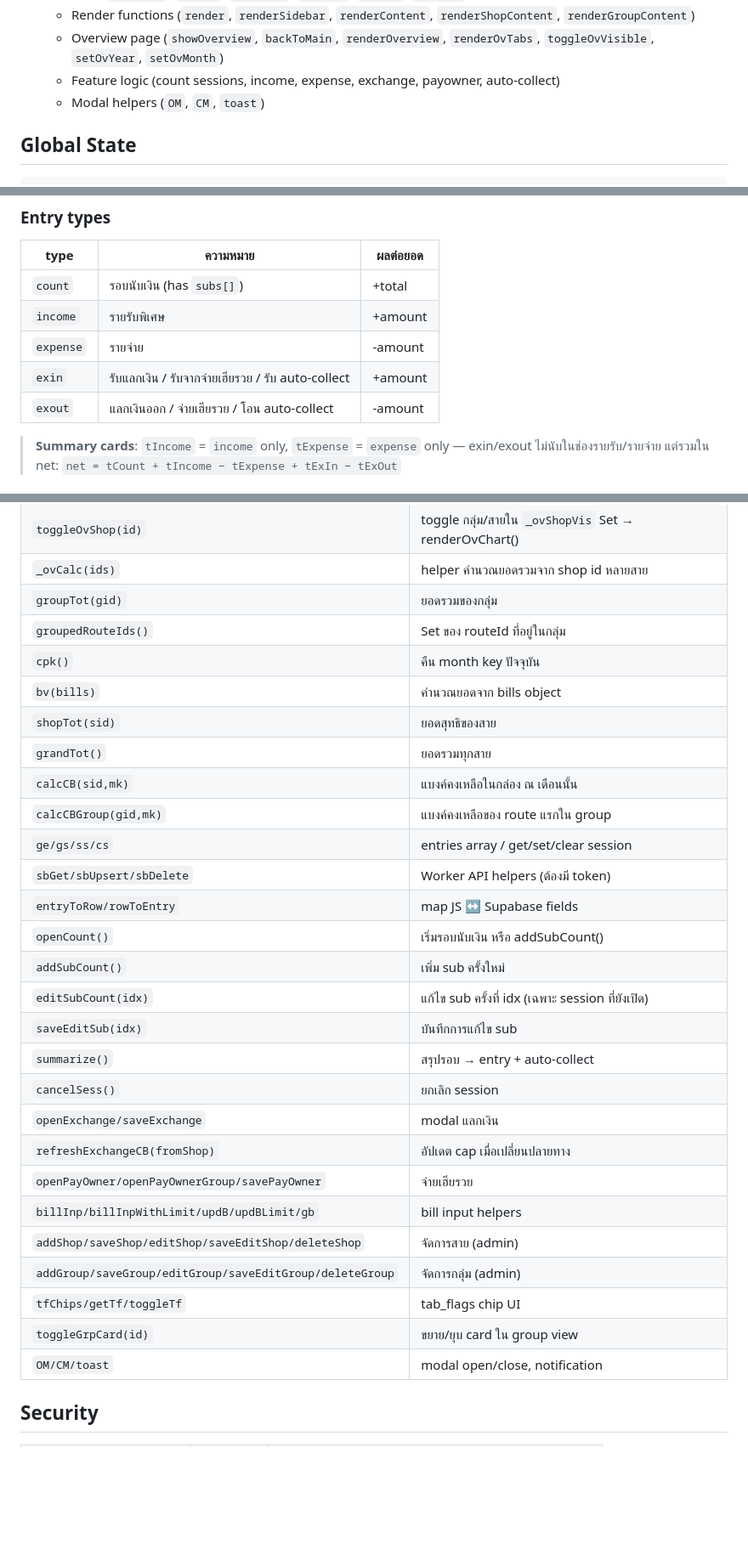
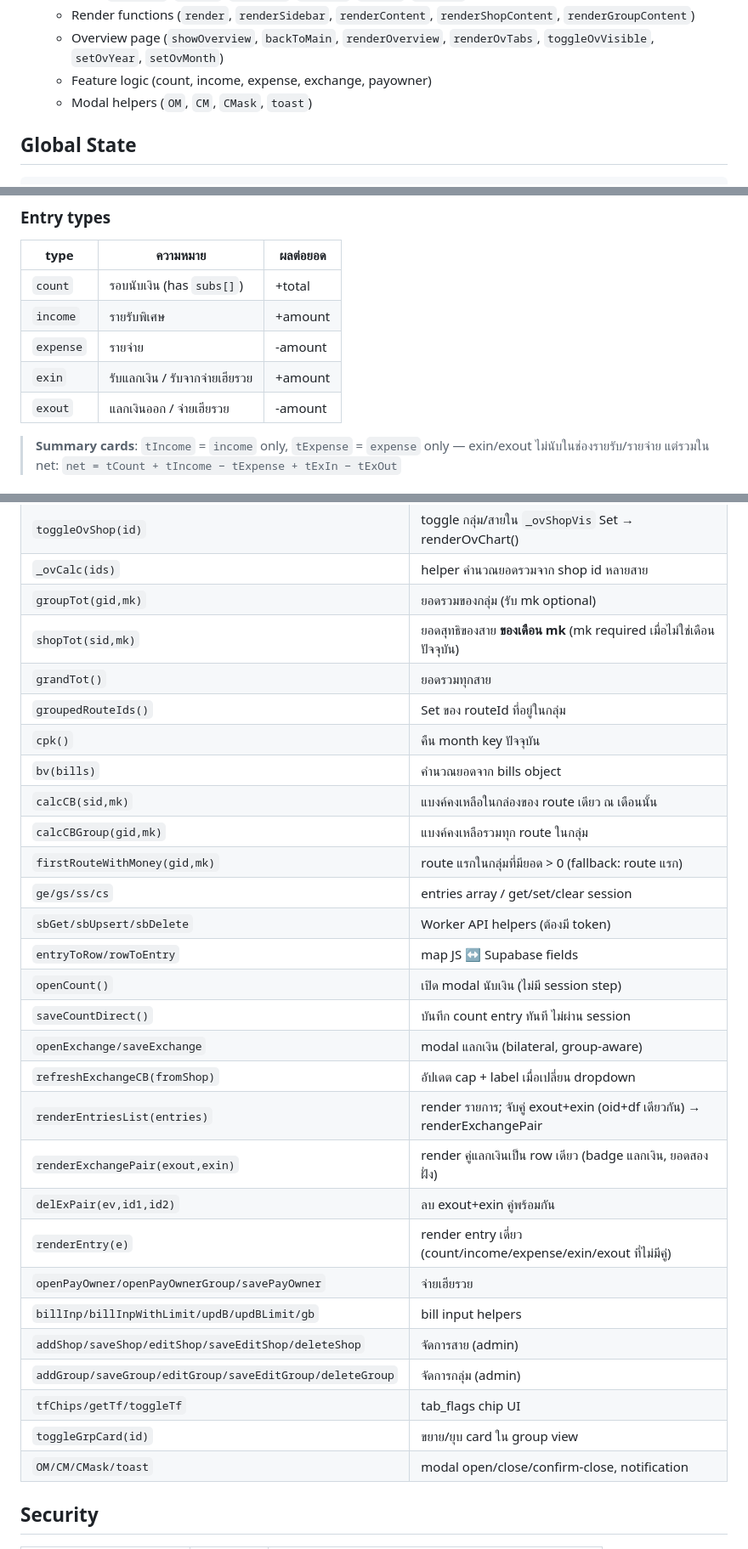
Before and after one commit to hadessix/ladda, a Markdown page: CLAUDE.md, 3 parts joined by grey strips. Shown at 85% size. Drawn GitHub-style; blank space fills up the shorter version.

Commit message:
docs: update CLAUDE.md — exchange pair display, calcCBGroup, saveCountDirect, modal UX

```diff
--- a/CLAUDE.md
+++ b/CLAUDE.md
@@ -37,8 +37,8 @@ Everything lives in `index.html` in this order:
    - Auth (`authInit`, `sha256`, `pinCheck`, `showApp`, `logout`, `isAdmin`)
    - Render functions (`render`, `renderSidebar`, `renderContent`, `renderShopContent`, `renderGroupContent`)
    - Overview page (`showOverview`, `backToMain`, `renderOverview`, `renderOvTabs`, `toggleOvVisible`, `setOvYear`, `setOvMonth`)
-   - Feature logic (count sessions, income, expense, exchange, payowner, auto-collect)
-   - Modal helpers (`OM`, `CM`, `toast`)
+   - Feature logic (count, income, expense, exchange, payowner)
+   - Modal helpers (`OM`, `CM`, `CMask`, `toast`)
 
 ## Global State
 
@@ -122,8 +122,8 @@ RLS is disabled; anon key has full CRUD on all tables (accessed only via Worker)
 | `count` | รอบนับเงิน (has `subs[]`) | +total |
 | `income` | รายรับพิเศษ | +amount |
 | `expense` | รายจ่าย | -amount |
-| `exin` | รับแลกเงิน / รับจากจ่ายเฮียรวย / รับ auto-collect | +amount |
-| `exout` | แลกเงินออก / จ่ายเฮียรวย / โอน auto-collect | -amount |
+| `exin` | รับแลกเงิน / รับจากจ่ายเฮียรวย | +amount |
+| `exout` | แลกเงินออก / จ่ายเฮียรวย | -amount |
 
 > **Summary cards**: `tIncome` = `income` only, `tExpense` = `expense` only — exin/exout ไม่นับในช่องรายรับ/รายจ่าย แต่รวมใน net: `net = tCount + tIncome − tExpense + tExIn − tExOut`
 
@@ -219,32 +228,33 @@ RLS is disabled; anon key has full CRUD on all tables (accessed only via Worker)
 | `renderOvChart()` | render/update Chart.js line chart; items = กลุ่ม + standalone; เลือกกลุ่มเดียว → drilldown รายสาย |
 | `toggleOvShop(id)` | toggle กลุ่ม/สายใน `_ovShopVis` Set → renderOvChart() |
 | `_ovCalc(ids)` | helper คำนวณยอดรวมจาก shop id หลายสาย |
-| `groupTot(gid)` | ยอดรวมของกลุ่ม |
+| `groupTot(gid,mk)` | ยอดรวมของกลุ่ม (รับ mk optional) |
+| `shopTot(sid,mk)` | ยอดสุทธิของสาย **ของเดือน mk** (mk required เมื่อไม่ใช่เดือนปัจจุบัน) |
+| `grandTot()` | ยอดรวมทุกสาย |
 | `groupedRouteIds()` | Set ของ routeId ที่อยู่ในกลุ่ม |
 | `cpk()` | คืน month key ปัจจุบัน |
 | `bv(bills)` | คำนวณยอดจาก bills object |
-| `shopTot(sid)` | ยอดสุทธิของสาย |
-| `grandTot()` | ยอดรวมทุกสาย |
-| `calcCB(sid,mk)` | แบงค์คงเหลือในกล่อง ณ เดือนนั้น |
-| `calcCBGroup(gid,mk)` | แบงค์คงเหลือของ route แรกใน group |
+| `calcCB(sid,mk)` | แบงค์คงเหลือในกล่องของ route เดียว ณ เดือนนั้น |
+| `calcCBGroup(gid,mk)` | แบงค์คงเหลือรวมทุก route ในกลุ่ม |
+| `firstRouteWithMoney(gid,mk)` | route แรกในกลุ่มที่มียอด > 0 (fallback: route แรก) |
 | `ge/gs/ss/cs` | entries array / get/set/clear session |
 | `sbGet/sbUpsert/sbDelete` | Worker API helpers (ต้องมี token) |
 | `entryToRow/rowToEntry` | map JS ↔ Supabase fields |
-| `openCount()` | เริ่มรอบนับเงิน หรือ addSubCount() |
-| `addSubCount()` | เพิ่ม sub ครั้งใหม่ |
-| `editSubCount(idx)` | แก้ไข sub ครั้งที่ idx (เฉพาะ session ที่ยังเปิด) |
-| `saveEditSub(idx)` | บันทึกการแก้ไข sub |
-| `summarize()` | สรุปรอบ → entry + auto-collect |
-| `cancelSess()` | ยกเลิก session |
-| `openExchange/saveExchange` | modal แลกเงิน |
-| `refreshExchangeCB(fromShop)` | อัปเดต cap เมื่อเปลี่ยนปลายทาง |
+| `openCount()` | เปิด modal นับเงิน (ไม่มี session step) |
+| `saveCountDirect()` | บันทึก count entry ทันที ไม่ผ่าน session |
+| `openExchange/saveExchange` | modal แลกเงิน (bilateral, group-aware) |
+| `refreshExchangeCB(fromShop)` | อัปเดต cap + label เมื่อเปลี่ยน dropdown |
+| `renderEntriesList(entries)` | render รายการ; จับคู่ exout+exin (oid+df เดียวกัน) → renderExchangePair |
+| `renderExchangePair(exout,exin)` | render คู่แลกเงินเป็น row เดียว (badge แลกเงิน, ยอดสองฝั่ง) |
+| `delExPair(ev,id1,id2)` | ลบ exout+exin คู่พร้อมกัน |
+| `renderEntry(e)` | render entry เดี่ยว (count/income/expense/exin/exout ที่ไม่มีคู่) |
 | `openPayOwner/openPayOwnerGroup/savePayOwner` | จ่ายเฮียรวย |
 | `billInp/billInpWithLimit/updB/updBLimit/gb` | bill input helpers |
 | `addShop/saveShop/editShop/saveEditShop/deleteShop` | จัดการสาย (admin) |
 | `addGroup/saveGroup/editGroup/saveEditGroup/deleteGroup` | จัดการกลุ่ม (admin) |
 | `tfChips/getTf/toggleTf` | tab_flags chip UI |
 | `toggleGrpCard(id)` | ขยาย/ยุบ card ใน group view |
-| `OM/CM/toast` | modal open/close, notification |
+| `OM/CM/CMask/toast` | modal open/close/confirm-close, notification |
 
 ## Security
 
```
Also changed, not shown: other parts of CLAUDE.md (+22 -7 lines).
